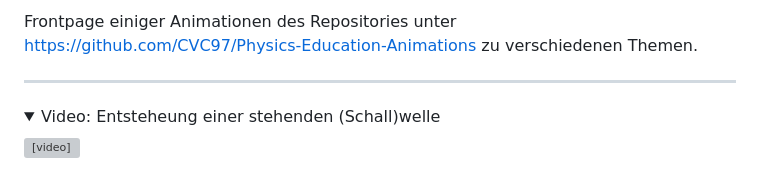
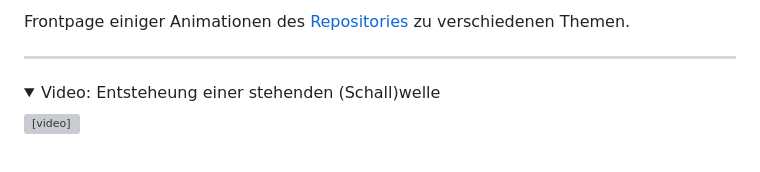
Before and after one commit to CVC97/Physics-Education-Animations, a Markdown page: index.md, the part around the change. Drawn GitHub-style; folded sections open; grey boxes are pictures that could not be loaded.

Commit message:
PER: Added Repo Link to Frontpage.

```diff
--- a/index.md
+++ b/index.md
@@ -1,4 +1,4 @@
-Frontpage einiger Animationen des Repositories unter https://github.com/CVC97/Physics-Education-Animations zu verschiedenen Themen.
+Frontpage einiger Animationen des [Repositories](https://github.com/CVC97/Physics-Education-Animations) zu verschiedenen Themen.
 
 ---
 
```
